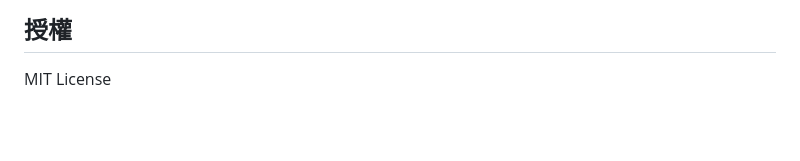
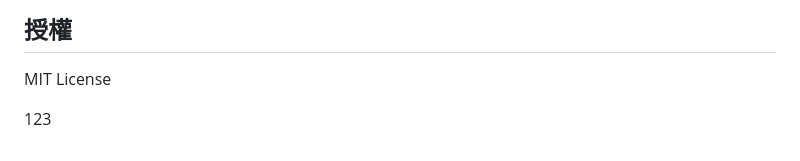
Before and after one commit to chiisen/survivor.js, a Markdown page: README.md, the part around the change. Rendered like a GitHub page; blank space fills up the shorter version.

```diff
--- a/README.md
+++ b/README.md
@@ -238,3 +238,5 @@ survivor.js/
 ## 授權
 
 MIT License
+
+123
```
